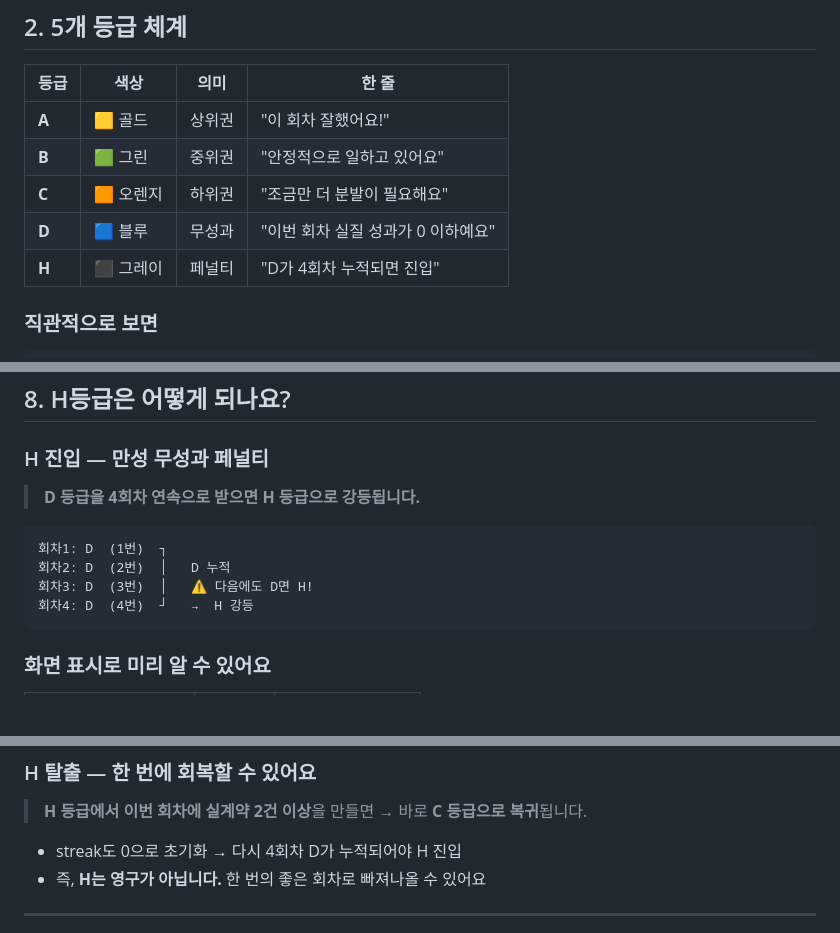
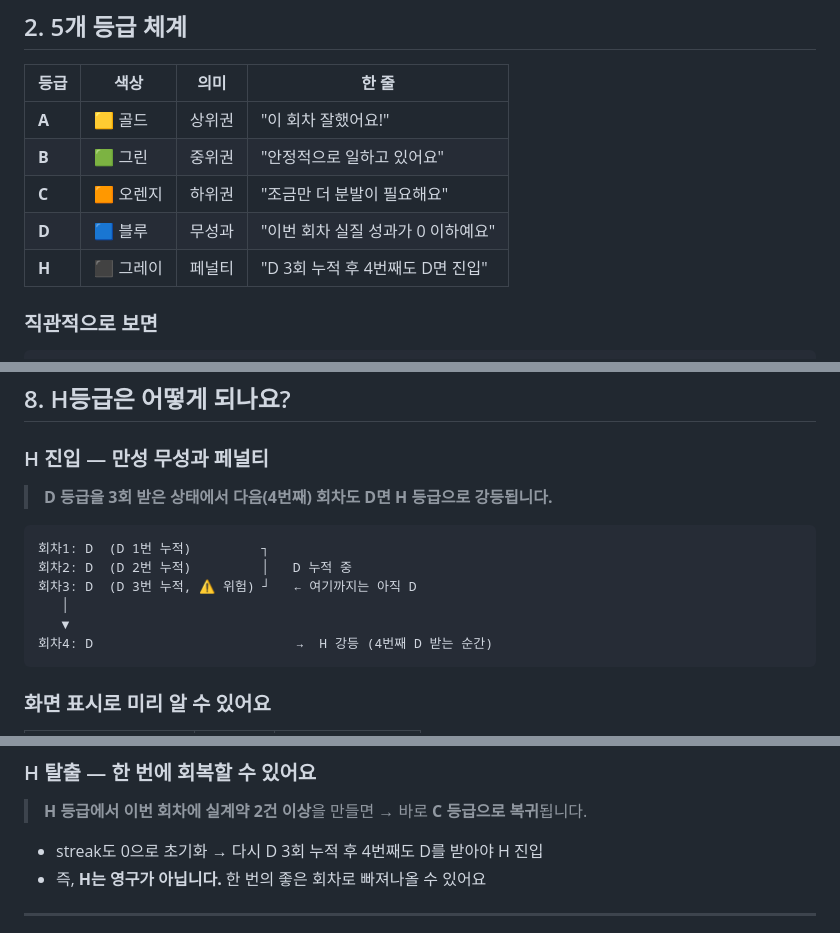
Before and after one commit to wminfobin-byte/wm_dash, a Markdown page: 차등성과_코디_안내.md, 3 parts joined by grey strips. Drawn GitHub-style; blank space fills up the shorter version.

Commit message:
docs: 코디 안내 md — H 진입 표현 명확화 (D 3회 누적 후 4번째 D)
기존 표현("D 4회차 누적/연속")이 "4번 누적된 다음(5번째)에 H"로 오해될 소지가 있어, "D 3회 누적 후 4번째도 D면 H"로 통일.

Co-Authored-By: Claude Opus 4.7 (1M context) <noreply@anthropic.com>

````diff
--- a/차등성과_코디_안내.md
+++ b/차등성과_코디_안내.md
@@ -48,7 +48,7 @@
 | **B** | 🟩 그린 | 중위권 | "안정적으로 일하고 있어요" |
 | **C** | 🟧 오렌지 | 하위권 | "조금만 더 분발이 필요해요" |
 | **D** | 🟦 블루 | 무성과 | "이번 회차 실질 성과가 0 이하예요" |
-| **H** | ⬛ 그레이 | 페널티 | "D가 4회차 누적되면 진입" |
+| **H** | ⬛ 그레이 | 페널티 | "D 3회 누적 후 4번째도 D면 진입" |
 
 ### 직관적으로 보면
 
@@ -206,13 +206,15 @@ C 등급 1위(실계약수 기준)  →  B 등급으로 승급
 
 ### H 진입 — 만성 무성과 페널티
 
-> **D 등급을 4회차 연속으로 받으면 H 등급으로 강등됩니다.**
+> **D 등급을 3회 받은 상태에서 다음(4번째) 회차도 D면 H 등급으로 강등됩니다.**
 
 ```
-회차1: D  (1번)  ┐
-회차2: D  (2번)  │   D 누적
-회차3: D  (3번)  │   ⚠ 다음에도 D면 H!
-회차4: D  (4번)  ┘   →  H 강등
+회차1: D  (D 1번 누적)         ┐
+회차2: D  (D 2번 누적)         │   D 누적 중
+회차3: D  (D 3번 누적, ⚠ 위험) ┘   ← 여기까지는 아직 D
+   │
+   ▼
+회차4: D                          →  H 강등 (4번째 D 받는 순간)
 ```
 
 ### 화면 표시로 미리 알 수 있어요
@@ -228,7 +230,7 @@ C 등급 1위(실계약수 기준)  →  B 등급으로 승급
 
 > **H 등급에서 이번 회차에 실계약 2건 이상**을 만들면 → 바로 **C 등급으로 복귀**됩니다.
 
-- streak도 0으로 초기화 → 다시 4회차 D가 누적되어야 H 진입
+- streak도 0으로 초기화 → 다시 D 3회 누적 후 4번째도 D를 받아야 H 진입
 - 즉, **H는 영구가 아닙니다.** 한 번의 좋은 회차로 빠져나올 수 있어요
 
 ---
````
Also changed, not shown: other parts of 차등성과_코디_안내.md (+1 -1 lines).
